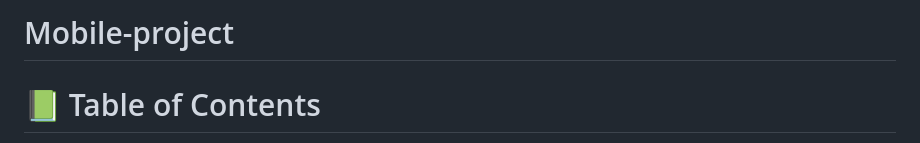
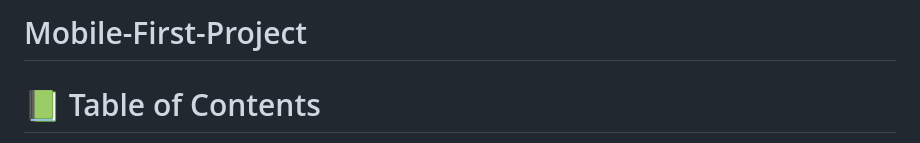
Before and after one commit to sunga12/My-Portfolio, a Markdown page: README.md, the part around the change. Drawn GitHub-style.

```diff
--- a/README.md
+++ b/README.md
@@ -1,4 +1,4 @@
-# Mobile-project
+# Mobile-First-Project
 # 📗 Table of Contents
 
 - [📖 About the Project](#about-project)
```
